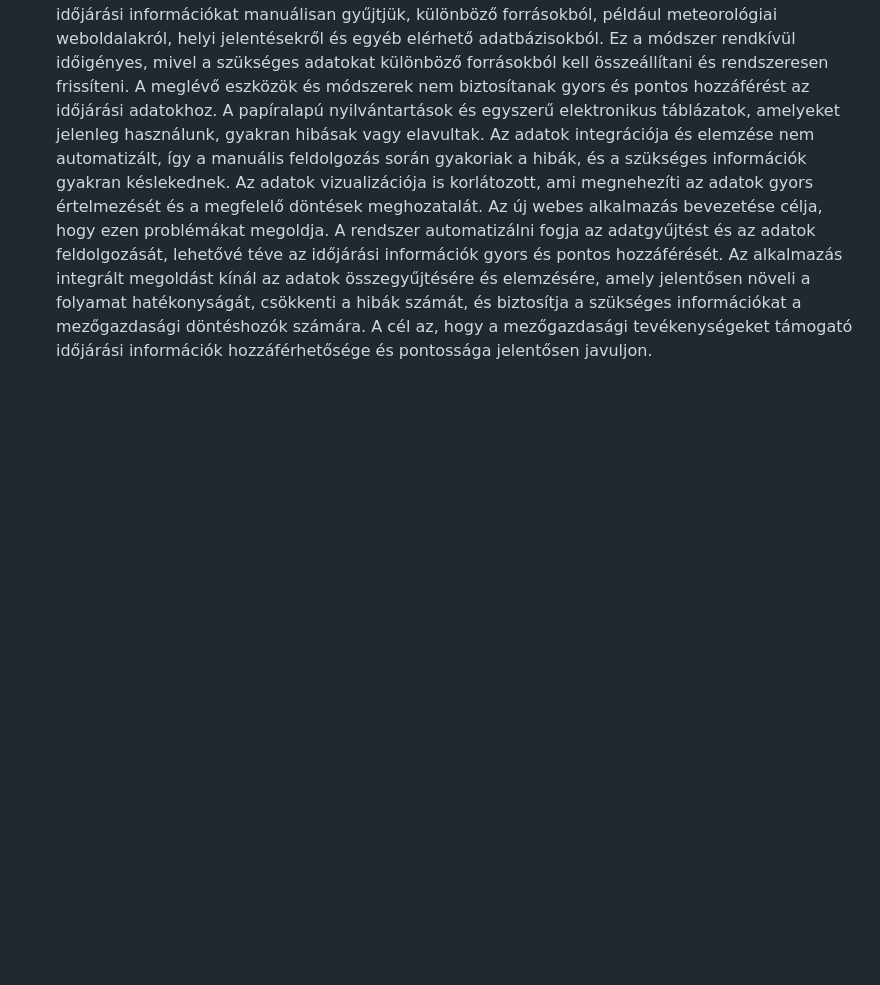
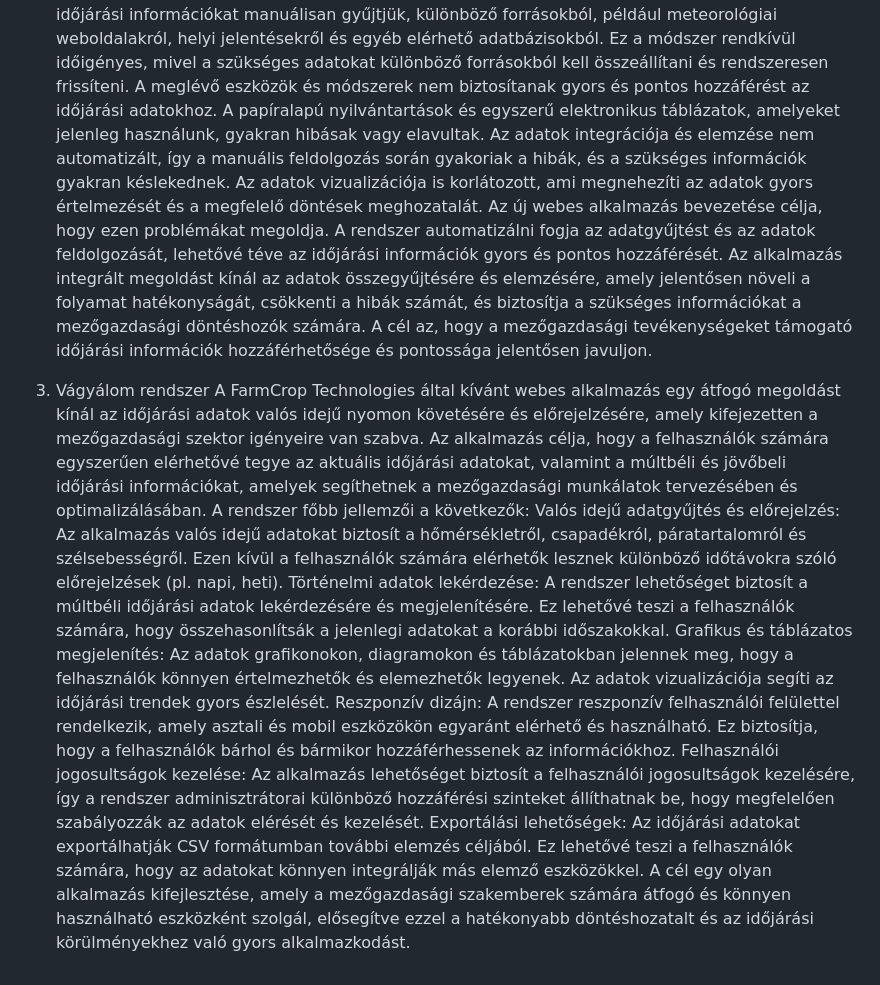
Before and after one commit to nacsacsa/weather-forecast, a Markdown page: Funkcionális specifikáció.md, the part around the change. Drawn GitHub-style; blank space fills up the shorter version.

Commit message:
funkspec Vágyálom rendszer rész elkészítése

```diff
--- a/Funkcionális specifikáció.md
+++ b/Funkcionális specifikáció.md
@@ -9,3 +9,14 @@ A felhasználói felületet úgy tervezzük, hogy az asztali számítógépeken
 A FarmCrop Technologies jelenlegi időjárási adatgyűjtési folyamatai számos kihívással küzdenek, amelyek hátráltatják a hatékony mezőgazdasági munkálatokat. Jelenleg az időjárási információkat manuálisan gyűjtjük, különböző forrásokból, például meteorológiai weboldalakról, helyi jelentésekről és egyéb elérhető adatbázisokból. Ez a módszer rendkívül időigényes, mivel a szükséges adatokat különböző forrásokból kell összeállítani és rendszeresen frissíteni.
 A meglévő eszközök és módszerek nem biztosítanak gyors és pontos hozzáférést az időjárási adatokhoz. A papíralapú nyilvántartások és egyszerű elektronikus táblázatok, amelyeket jelenleg használunk, gyakran hibásak vagy elavultak. Az adatok integrációja és elemzése nem automatizált, így a manuális feldolgozás során gyakoriak a hibák, és a szükséges információk gyakran késlekednek. Az adatok vizualizációja is korlátozott, ami megnehezíti az adatok gyors értelmezését és a megfelelő döntések meghozatalát.
 Az új webes alkalmazás bevezetése célja, hogy ezen problémákat megoldja. A rendszer automatizálni fogja az adatgyűjtést és az adatok feldolgozását, lehetővé téve az időjárási információk gyors és pontos hozzáférését. Az alkalmazás integrált megoldást kínál az adatok összegyűjtésére és elemzésére, amely jelentősen növeli a folyamat hatékonyságát, csökkenti a hibák számát, és biztosítja a szükséges információkat a mezőgazdasági döntéshozók számára. A cél az, hogy a mezőgazdasági tevékenységeket támogató időjárási információk hozzáférhetősége és pontossága jelentősen javuljon.
+
+3. Vágyálom rendszer
+A FarmCrop Technologies által kívánt webes alkalmazás egy átfogó megoldást kínál az időjárási adatok valós idejű nyomon követésére és előrejelzésére, amely kifejezetten a mezőgazdasági szektor igényeire van szabva. Az alkalmazás célja, hogy a felhasználók számára egyszerűen elérhetővé tegye az aktuális időjárási adatokat, valamint a múltbéli és jövőbeli időjárási információkat, amelyek segíthetnek a mezőgazdasági munkálatok tervezésében és optimalizálásában.
+A rendszer főbb jellemzői a következők:
+Valós idejű adatgyűjtés és előrejelzés: Az alkalmazás valós idejű adatokat biztosít a hőmérsékletről, csapadékról, páratartalomról és szélsebességről. Ezen kívül a felhasználók számára elérhetők lesznek különböző időtávokra szóló előrejelzések (pl. napi, heti).
+Történelmi adatok lekérdezése: A rendszer lehetőséget biztosít a múltbéli időjárási adatok lekérdezésére és megjelenítésére. Ez lehetővé teszi a felhasználók számára, hogy összehasonlítsák a jelenlegi adatokat a korábbi időszakokkal.
+Grafikus és táblázatos megjelenítés: Az adatok grafikonokon, diagramokon és táblázatokban jelennek meg, hogy a felhasználók könnyen értelmezhetők és elemezhetők legyenek. Az adatok vizualizációja segíti az időjárási trendek gyors észlelését.
+Reszponzív dizájn: A rendszer reszponzív felhasználói felülettel rendelkezik, amely asztali és mobil eszközökön egyaránt elérhető és használható. Ez biztosítja, hogy a felhasználók bárhol és bármikor hozzáférhessenek az információkhoz.
+Felhasználói jogosultságok kezelése: Az alkalmazás lehetőséget biztosít a felhasználói jogosultságok kezelésére, így a rendszer adminisztrátorai különböző hozzáférési szinteket állíthatnak be, hogy megfelelően szabályozzák az adatok elérését és kezelését.
+Exportálási lehetőségek: Az időjárási adatokat exportálhatják CSV formátumban további elemzés céljából. Ez lehetővé teszi a felhasználók számára, hogy az adatokat könnyen integrálják más elemző eszközökkel.
+A cél egy olyan alkalmazás kifejlesztése, amely a mezőgazdasági szakemberek számára átfogó és könnyen használható eszközként szolgál, elősegítve ezzel a hatékonyabb döntéshozatalt és az időjárási körülményekhez való gyors alkalmazkodást.
```
